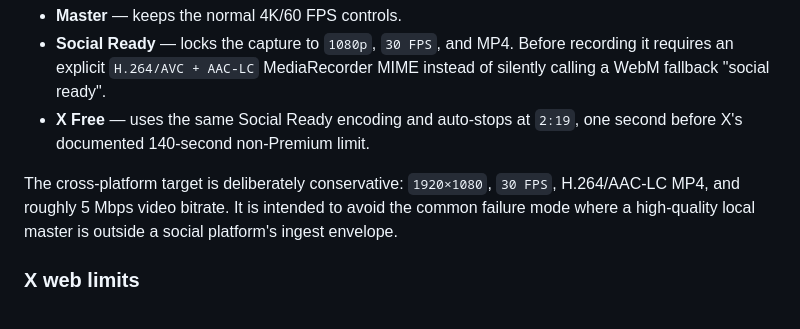
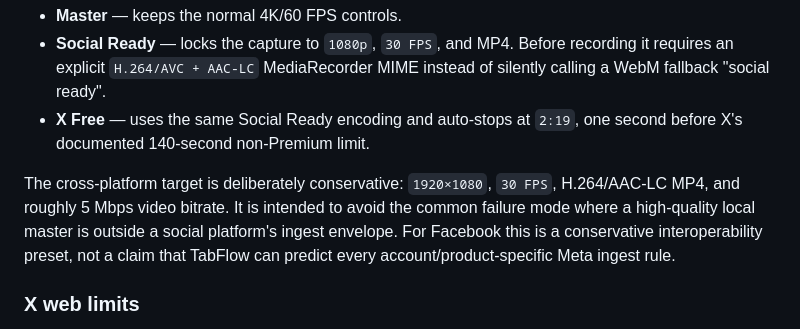
Before and after one commit to Thunderkill016/chatgpt-tabflow, a Markdown page: docs/RECORDER.md, the part around the change. Rendered like a GitHub page.

Commit message:
docs(recorder): clarify Facebook social preset scope

```diff
--- a/docs/RECORDER.md
+++ b/docs/RECORDER.md
@@ -97,7 +97,7 @@ Capture Studio now has three output intents:
 - **Social Ready** — locks the capture to `1080p`, `30 FPS`, and MP4. Before recording it requires an explicit `H.264/AVC + AAC-LC` MediaRecorder MIME instead of silently calling a WebM fallback "social ready".
 - **X Free** — uses the same Social Ready encoding and auto-stops at `2:19`, one second before X's documented 140-second non-Premium limit.
 
-The cross-platform target is deliberately conservative: `1920×1080`, `30 FPS`, H.264/AAC-LC MP4, and roughly 5 Mbps video bitrate. It is intended to avoid the common failure mode where a high-quality local master is outside a social platform's ingest envelope.
+The cross-platform target is deliberately conservative: `1920×1080`, `30 FPS`, H.264/AAC-LC MP4, and roughly 5 Mbps video bitrate. It is intended to avoid the common failure mode where a high-quality local master is outside a social platform's ingest envelope. For Facebook this is a conservative interoperability preset, not a claim that TabFlow can predict every account/product-specific Meta ingest rule.
 
 ### X web limits
 
```
